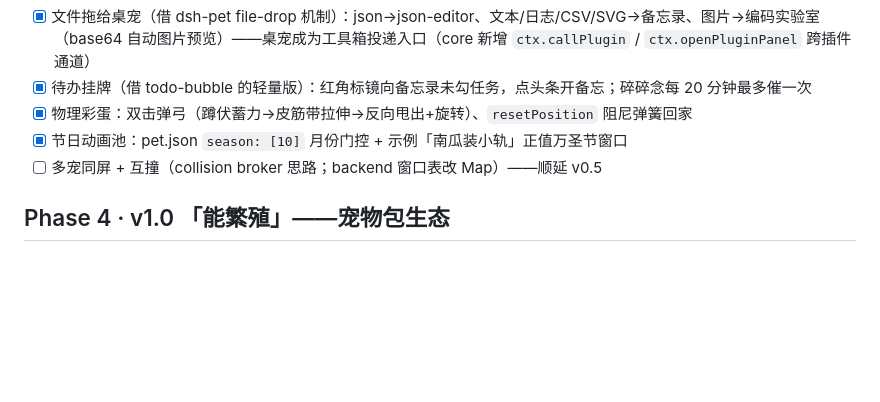
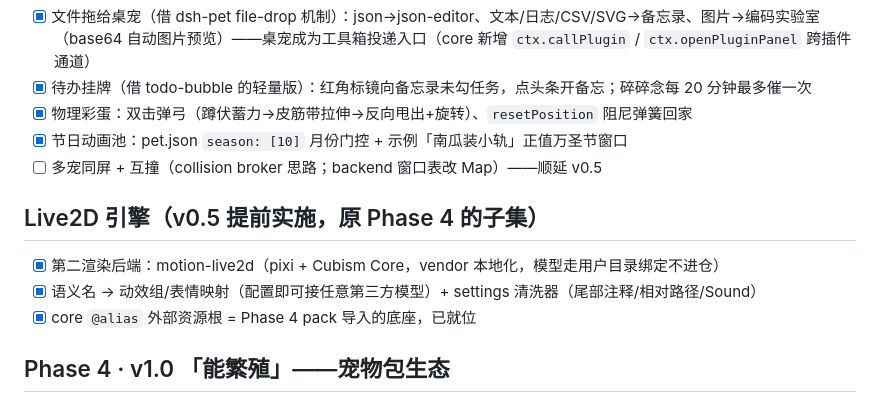
Before and after one commit to Ikaros-521/orbit-plugin-pet, a Markdown page: ROADMAP.md, the part around the change. Rendered like a GitHub page; blank space fills up the shorter version.

Commit message:
docs: record Live2D engine shipped in v0.5 (pre-done subset of Phase 4)

```diff
--- a/ROADMAP.md
+++ b/ROADMAP.md
@@ -30,6 +30,12 @@ dsh-pet 锚定 DSH 会话，我们的联动对象换成工具箱自己的状态
 - [x] 节日动画池：pet.json `season: [10]` 月份门控 + 示例「南瓜装小轨」正值万圣节窗口
 - [ ] 多宠同屏 + 互撞（collision broker 思路；backend 窗口表改 Map）——顺延 v0.5
 
+## Live2D 引擎（v0.5 提前实施，原 Phase 4 的子集）
+
+- [x] 第二渲染后端：motion-live2d（pixi + Cubism Core，vendor 本地化，模型走用户目录绑定不进仓）
+- [x] 语义名 → 动效组/表情映射（配置即可接任意第三方模型）+ settings 清洗器（尾部注释/相对路径/Sound）
+- [x] core `@alias` 外部资源根 = Phase 4 pack 导入的底座，已就位
+
 ## Phase 4 · v1.0 「能繁殖」——宠物包生态
 
 - [ ] pack 导入 UI：面板选文件夹/zip → 校验 → 装进用户 pack 目录（需 plugin:// 加 data-dir 路由，唯一核心改动点）
```
